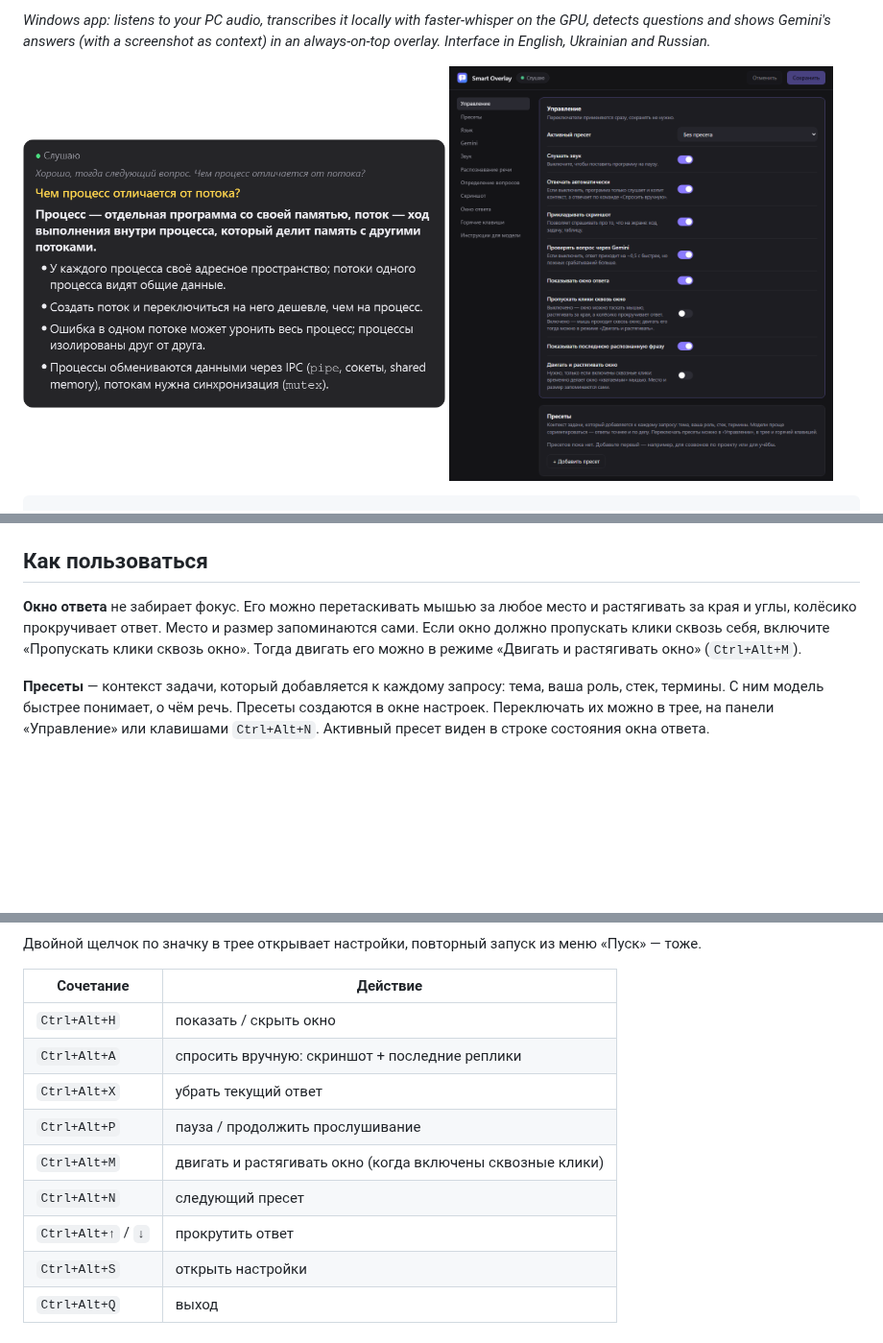
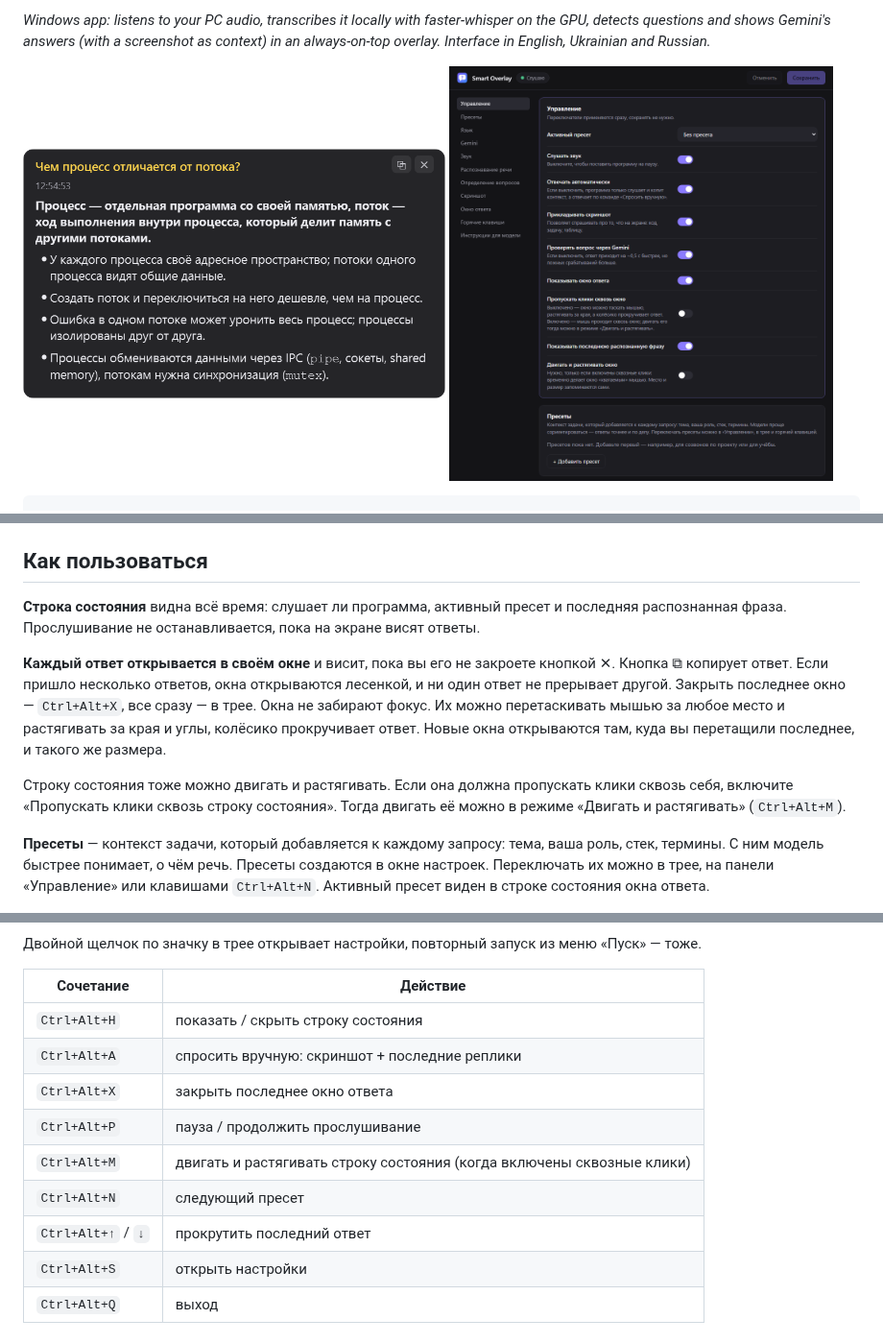
Before and after one commit to rostislav-kuparo/smart-overlay, a Markdown page: README.md, 3 parts joined by grey strips. Shown at 96% size. GitHub-like rendering; pictures changed too: docs/overlay.png; blank space fills up the shorter version.

```diff
--- a/README.md
+++ b/README.md
@@ -37,9 +37,17 @@ Ukrainian and Russian.*
 
 ## Как пользоваться
 
-**Окно ответа** не забирает фокус. Его можно перетаскивать мышью за любое место и растягивать за края и углы,
-колёсико прокручивает ответ. Место и размер запоминаются сами. Если окно должно пропускать клики сквозь себя,
-включите «Пропускать клики сквозь окно». Тогда двигать его можно в режиме «Двигать и растягивать окно» (`Ctrl+Alt+M`).
+**Строка состояния** видна всё время: слушает ли программа, активный пресет и последняя распознанная фраза.
+Прослушивание не останавливается, пока на экране висят ответы.
+
+**Каждый ответ открывается в своём окне** и висит, пока вы его не закроете кнопкой ✕. Кнопка ⧉ копирует ответ.
+Если пришло несколько ответов, окна открываются лесенкой, и ни один ответ не прерывает другой. Закрыть последнее окно —
+`Ctrl+Alt+X`, все сразу — в трее. Окна не забирают фокус. Их можно перетаскивать мышью за любое место и растягивать
+за края и углы, колёсико прокручивает ответ. Новые окна открываются там, куда вы перетащили последнее, и такого же
+размера.
+
+Строку состояния тоже можно двигать и растягивать. Если она должна пропускать клики сквозь себя, включите
+«Пропускать клики сквозь строку состояния». Тогда двигать её можно в режиме «Двигать и растягивать» (`Ctrl+Alt+M`).
 
 **Пресеты** — контекст задачи, который добавляется к каждому запросу: тема, ваша роль, стек, термины. С ним модель
 быстрее понимает, о чём речь. Пресеты создаются в окне настроек. Переключать их можно в трее, на панели
@@ -81,13 +89,13 @@ Ukrainian and Russian.*
 
 | Сочетание | Действие |
 |---|---|
-| `Ctrl+Alt+H` | показать / скрыть окно |
+| `Ctrl+Alt+H` | показать / скрыть строку состояния |
 | `Ctrl+Alt+A` | спросить вручную: скриншот + последние реплики |
-| `Ctrl+Alt+X` | убрать текущий ответ |
+| `Ctrl+Alt+X` | закрыть последнее окно ответа |
 | `Ctrl+Alt+P` | пауза / продолжить прослушивание |
-| `Ctrl+Alt+M` | двигать и растягивать окно (когда включены сквозные клики) |
+| `Ctrl+Alt+M` | двигать и растягивать строку состояния (когда включены сквозные клики) |
 | `Ctrl+Alt+N` | следующий пресет |
-| `Ctrl+Alt+↑` / `↓` | прокрутить ответ |
+| `Ctrl+Alt+↑` / `↓` | прокрутить последний ответ |
 | `Ctrl+Alt+S` | открыть настройки |
 | `Ctrl+Alt+Q` | выход |
 
```
Also changed, not shown: other parts of README.md (+3 -3 lines), 7 other files.
